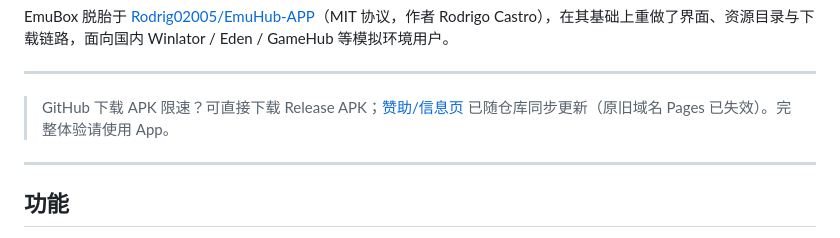
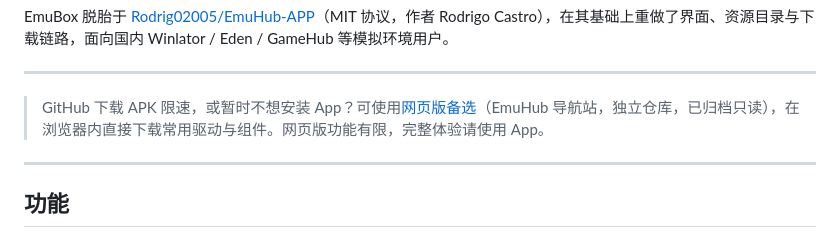
Before and after one commit to mihsian77/EmuHub-CN, a Markdown page: README.md, the part around the change. Drawn GitHub-style.

Commit message:
README: 网页版备选指向真实EmuHub站点(已归档只读)

```diff
--- a/README.md
+++ b/README.md
@@ -16,7 +16,7 @@ EmuBox 脱胎于 [Rodrig02005/EmuHub-APP](https://github.com/Rodrig02005/EmuHub-
 
 ---
 
-> GitHub 下载 APK 限速？可直接下载 Release APK；[赞助/信息页](https://mihsian77.github.io/Emubox/sponsor.html) 已随仓库同步更新（原旧域名 Pages 已失效）。完整体验请使用 App。
+> GitHub 下载 APK 限速，或暂时不想安装 App？可使用[网页版备选](https://mihsian77.github.io/EmuHub/)（EmuHub 导航站，独立仓库，已归档只读），在浏览器内直接下载常用驱动与组件。网页版功能有限，完整体验请使用 App。
 
 ---
 
```
